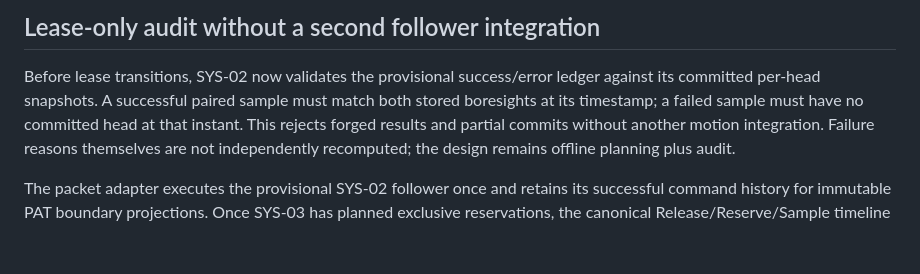
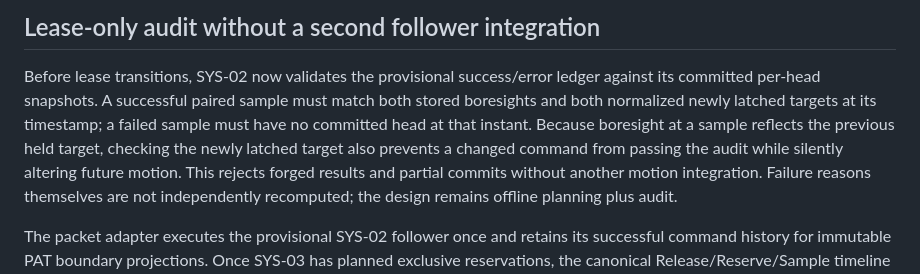
Before and after one commit to BestNathan/ntarlink, a Markdown page: docs/design/optical-body-frame-target-following.md, the part around the change. GitHub-like rendering; blank space fills up the shorter version.

Commit message:
docs(sys-02): explain PAT target ledger integrity

```diff
--- a/docs/design/optical-body-frame-target-following.md
+++ b/docs/design/optical-body-frame-target-following.md
@@ -9,8 +9,11 @@ closed-loop servo, calibrated torque model or continuous pointing proof.
 
 Before lease transitions, SYS-02 now validates the provisional success/error
 ledger against its committed per-head snapshots. A successful paired sample
-must match both stored boresights at its timestamp; a failed sample must have
-no committed head at that instant. This rejects forged results and partial
+must match both stored boresights and both normalized newly latched targets
+at its timestamp; a failed sample must have no committed head at that instant.
+Because boresight at a sample reflects the previous held target, checking
+the newly latched target also prevents a changed command from passing the
+audit while silently altering future motion. This rejects forged results and partial
 commits without another motion integration. Failure reasons themselves are
 not independently recomputed; the design remains offline planning plus audit.
 
```
